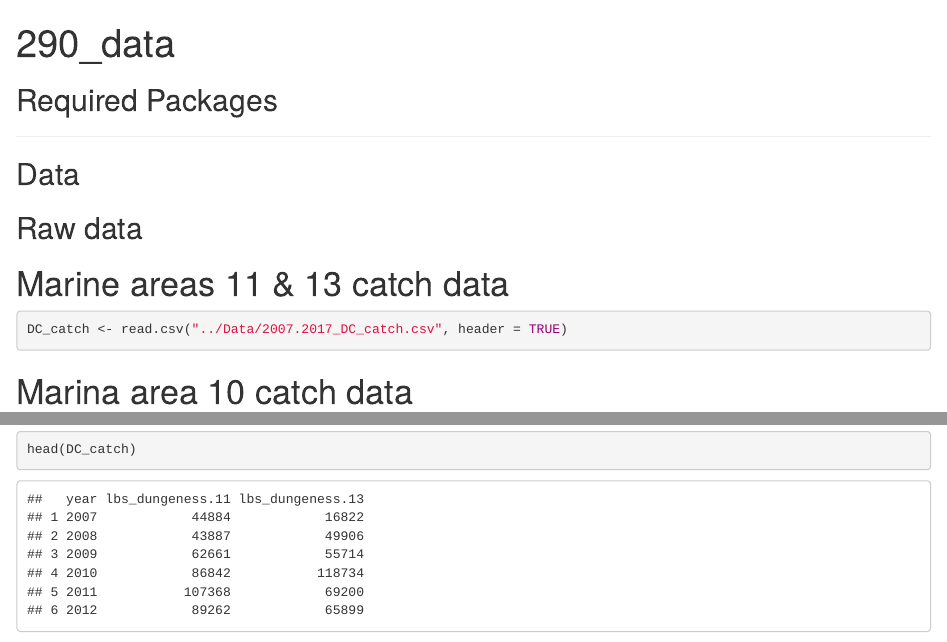
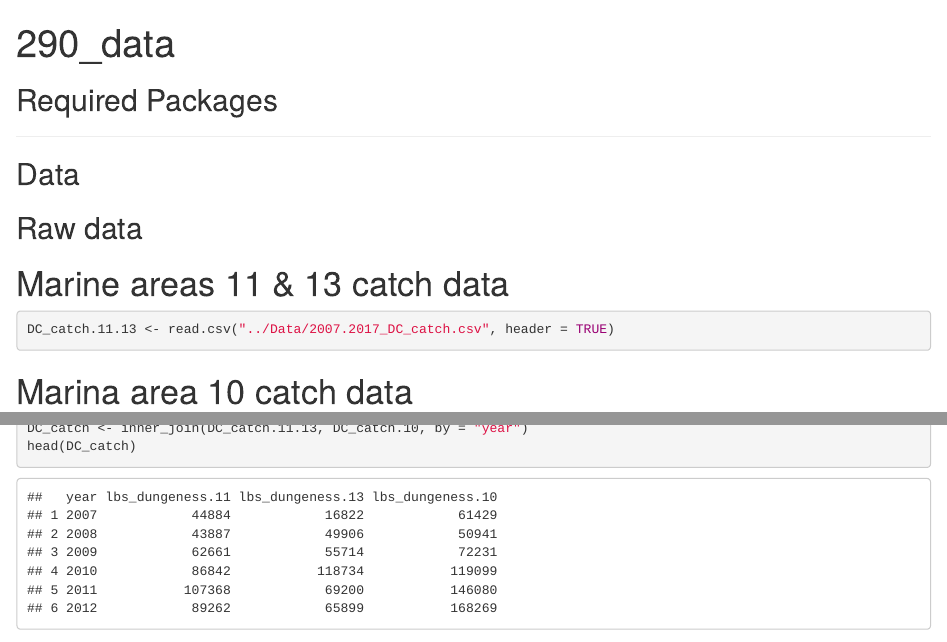
Before and after one commit to course-fish274-2019/Claudia-dungeness, an R Markdown document (Scripts/290_data.Rmd): the page in a window 1100 px wide, from its top, and a second part further down, joined at a grey line. Rendered offline with R 4.5, knitr and Pandoc, with nearby package versions; some code elsewhere in the file could not run offline.

Commit message:
edited csv names

````diff
--- a/Scripts/290_data.Rmd
+++ b/Scripts/290_data.Rmd
@@ -17,7 +17,7 @@ library(tidyverse)
 ## Raw data
 # Marine areas 11 & 13 catch data
 ```{r catch one}
-DC_catch <- read.csv("../Data/2007.2017_DC_catch.csv", header = TRUE)
+DC_catch.11.13 <- read.csv("../Data/2007.2017_DC_catch.csv", header = TRUE)
 ```
 
 # Marina area 10 catch data
````
Also changed, not shown: Scripts/290_data.html (added), Scripts/290_data.Rmd (2 more changed lines).
